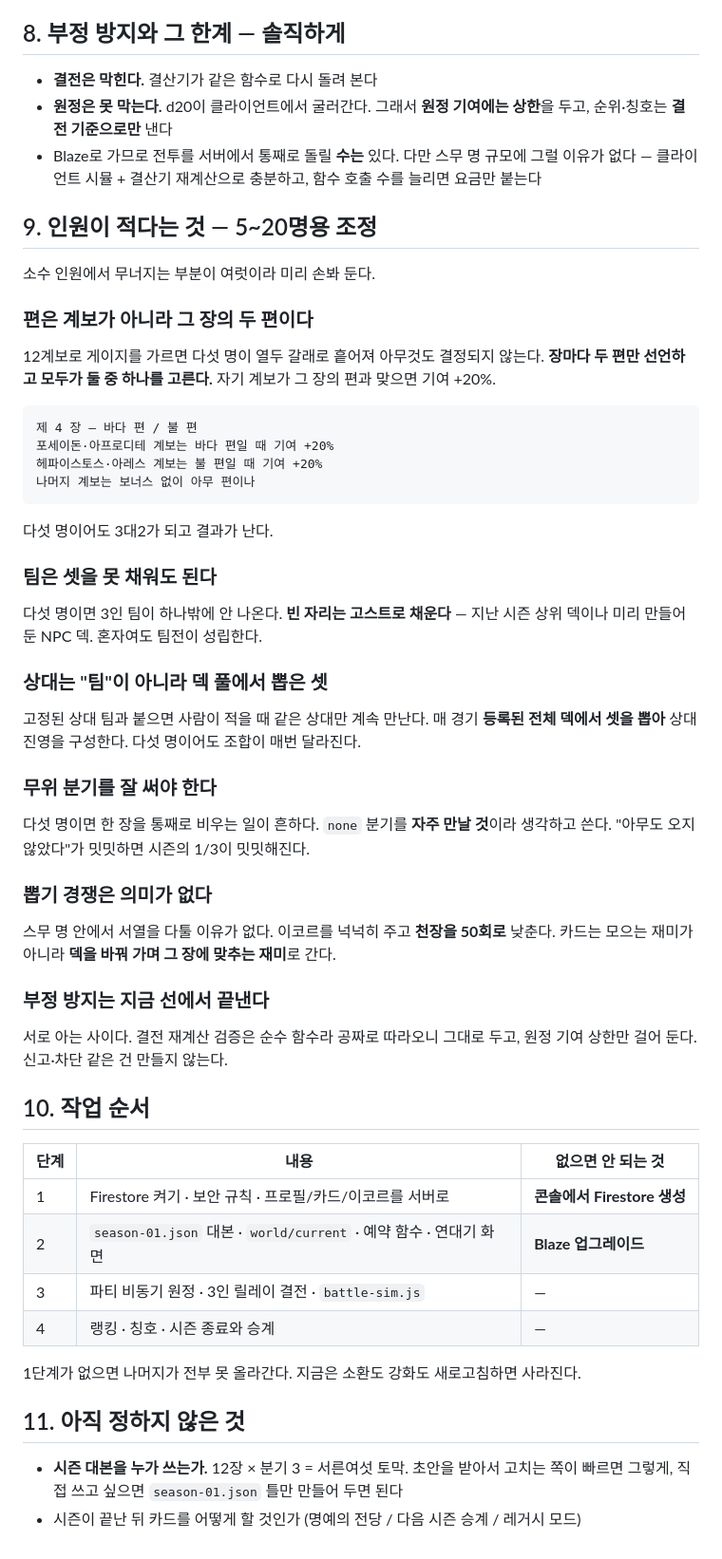
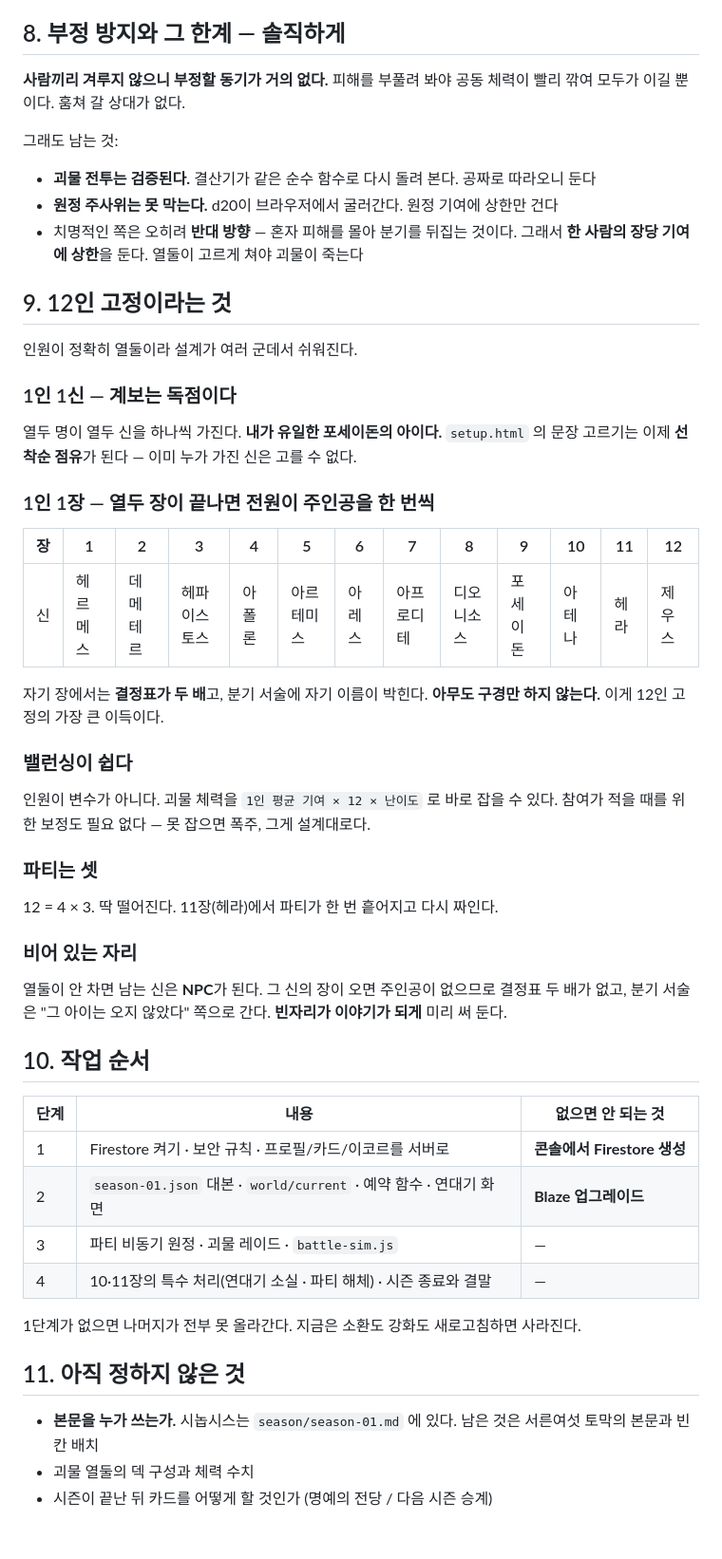
Before and after one commit to sattys5920-sudo/demigod-academy, a Markdown page: DESIGN.md, the part around one of its changes. Shown at 95% size. Drawn GitHub-style.

````diff
--- a/DESIGN.md
+++ b/DESIGN.md
@@ -195,57 +203,48 @@ Blaze 종량제가 필요하다. 스무 명 규모면 실제 청구는 거의 0
 
 ## 8. 부정 방지와 그 한계 — 솔직하게
 
-- **결전은 막힌다.** 결산기가 같은 함수로 다시 돌려 본다
-- **원정은 못 막는다.** d20이 클라이언트에서 굴러간다. 그래서 **원정 기여에는 상한**을
-  두고, 순위·칭호는 **결전 기준으로만** 낸다
-- Blaze로 가므로 전투를 서버에서 통째로 돌릴 **수는** 있다. 다만 스무 명 규모에
-  그럴 이유가 없다 — 클라이언트 시뮬 + 결산기 재계산으로 충분하고, 함수 호출 수를
-  늘리면 요금만 붙는다
+**사람끼리 겨루지 않으니 부정할 동기가 거의 없다.** 피해를 부풀려 봐야 공동 체력이
+빨리 깎여 모두가 이길 뿐이다. 훔쳐 갈 상대가 없다.
 
-## 9. 인원이 적다는 것 — 5~20명용 조정
+그래도 남는 것:
 
-소수 인원에서 무너지는 부분이 여럿이라 미리 손봐 둔다.
+- **괴물 전투는 검증된다.** 결산기가 같은 순수 함수로 다시 돌려 본다. 공짜로 따라오니 둔다
+- **원정 주사위는 못 막는다.** d20이 브라우저에서 굴러간다. 원정 기여에 상한만 건다
+- 치명적인 쪽은 오히려 **반대 방향** — 혼자 피해를 몰아 분기를 뒤집는 것이다.
+  그래서 **한 사람의 장당 기여에 상한**을 둔다. 열둘이 고르게 쳐야 괴물이 죽는다
 
-### 편은 계보가 아니라 **그 장의 두 편**이다
+## 9. 12인 고정이라는 것
 
-12계보로 게이지를 가르면 다섯 명이 열두 갈래로 흩어져 아무것도 결정되지 않는다.
-**장마다 두 편만 선언하고 모두가 둘 중 하나를 고른다.**
-자기 계보가 그 장의 편과 맞으면 기여 +20%.
+인원이 정확히 열둘이라 설계가 여러 군데서 쉬워진다.
 
-```
-제 4 장 — 바다 편 / 불 편
-포세이돈·아프로디테 계보는 바다 편일 때 기여 +20%
-헤파이스토스·아레스 계보는 불 편일 때 기여 +20%
-나머지 계보는 보너스 없이 아무 편이나
-```
+### 1인 1신 — 계보는 독점이다
 
-다섯 명이어도 3대2가 되고 결과가 난다.
+열두 명이 열두 신을 하나씩 가진다. **내가 유일한 포세이돈의 아이다.**
+`setup.html` 의 문장 고르기는 이제 **선착순 점유**가 된다 — 이미 누가 가진 신은 고를 수 없다.
 
-### 팀은 셋을 못 채워도 된다
+### 1인 1장 — 열두 장이 끝나면 전원이 주인공을 한 번씩
 
-다섯 명이면 3인 팀이 하나밖에 안 나온다. **빈 자리는 고스트로 채운다** —
-지난 시즌 상위 덱이나 미리 만들어 둔 NPC 덱. 혼자여도 팀전이 성립한다.
+| 장 | 1 | 2 | 3 | 4 | 5 | 6 | 7 | 8 | 9 | 10 | 11 | 12 |
+| --- | --- | --- | --- | --- | --- | --- | --- | --- | --- | --- | --- | --- |
+| 신 | 헤르메스 | 데메테르 | 헤파이스토스 | 아폴론 | 아르테미스 | 아레스 | 아프로디테 | 디오니소스 | 포세이돈 | 아테나 | 헤라 | 제우스 |
 
-### 상대는 "팀"이 아니라 **덱 풀에서 뽑은 셋**
+자기 장에서는 **결정표가 두 배**고, 분기 서술에 자기 이름이 박힌다.
+**아무도 구경만 하지 않는다.** 이게 12인 고정의 가장 큰 이득이다.
 
-고정된 상대 팀과 붙으면 사람이 적을 때 같은 상대만 계속 만난다.
-매 경기 **등록된 전체 덱에서 셋을 뽑아** 상대 진영을 구성한다.
-다섯 명이어도 조합이 매번 달라진다.
+### 밸런싱이 쉽다
 
-### 무위 분기를 잘 써야 한다
+인원이 변수가 아니다. 괴물 체력을 `1인 평균 기여 × 12 × 난이도` 로 바로 잡을 수 있다.
+참여가 적을 때를 위한 보정도 필요 없다 — 못 잡으면 폭주, 그게 설계대로다.
 
-다섯 명이면 한 장을 통째로 비우는 일이 흔하다. `none` 분기를 **자주 만날 것**이라
-생각하고 쓴다. "아무도 오지 않았다"가 밋밋하면 시즌의 1/3이 밋밋해진다.
+### 파티는 셋
 
-### 뽑기 경쟁은 의미가 없다
+12 = 4 × 3. 딱 떨어진다. 11장(헤라)에서 파티가 한 번 흩어지고 다시 짜인다.
 
-스무 명 안에서 서열을 다툴 이유가 없다. 이코르를 넉넉히 주고 **천장을 50회로** 낮춘다.
-카드는 모으는 재미가 아니라 **덱을 바꿔 가며 그 장에 맞추는 재미**로 간다.
+### 비어 있는 자리
 
-### 부정 방지는 지금 선에서 끝낸다
-
-서로 아는 사이다. 결전 재계산 검증은 순수 함수라 공짜로 따라오니 그대로 두고,
-원정 기여 상한만 걸어 둔다. 신고·차단 같은 건 만들지 않는다.
+열둘이 안 차면 남는 신은 **NPC**가 된다. 그 신의 장이 오면 주인공이 없으므로
+결정표 두 배가 없고, 분기 서술은 "그 아이는 오지 않았다" 쪽으로 간다.
+**빈자리가 이야기가 되게** 미리 써 둔다.
 
 ## 10. 작업 순서
 
@@ -253,13 +252,14 @@ Blaze 종량제가 필요하다. 스무 명 규모면 실제 청구는 거의 0
 | --- | --- | --- |
 | 1 | Firestore 켜기 · 보안 규칙 · 프로필/카드/이코르를 서버로 | **콘솔에서 Firestore 생성** |
 | 2 | `season-01.json` 대본 · `world/current` · 예약 함수 · 연대기 화면 | **Blaze 업그레이드** |
-| 3 | 파티 비동기 원정 · 3인 릴레이 결전 · `battle-sim.js` | — |
-| 4 | 랭킹 · 칭호 · 시즌 종료와 승계 | — |
+| 3 | 파티 비동기 원정 · 괴물 레이드 · `battle-sim.js` | — |
+| 4 | 10·11장의 특수 처리(연대기 소실 · 파티 해체) · 시즌 종료와 결말 | — |
 
 1단계가 없으면 나머지가 전부 못 올라간다. 지금은 소환도 강화도 새로고침하면 사라진다.
 
 ## 11. 아직 정하지 않은 것
 
-- **시즌 대본을 누가 쓰는가.** 12장 × 분기 3 = 서른여섯 토막. 초안을 받아서 고치는 쪽이
-  빠르면 그렇게, 직접 쓰고 싶으면 `season-01.json` 틀만 만들어 두면 된다
-- 시즌이 끝난 뒤 카드를 어떻게 할 것인가 (명예의 전당 / 다음 시즌 승계 / 레거시 모드)
+- **본문을 누가 쓰는가.** 시놉시스는 `season/season-01.md` 에 있다. 남은 것은 서른여섯
+  토막의 본문과 빈칸 배치
+- 괴물 열둘의 덱 구성과 체력 수치
+- 시즌이 끝난 뒤 카드를 어떻게 할 것인가 (명예의 전당 / 다음 시즌 승계)
````
Also changed, not shown: other parts of DESIGN.md (+47 -39 lines), season/season-01.md (added, +206 -0 lines).
